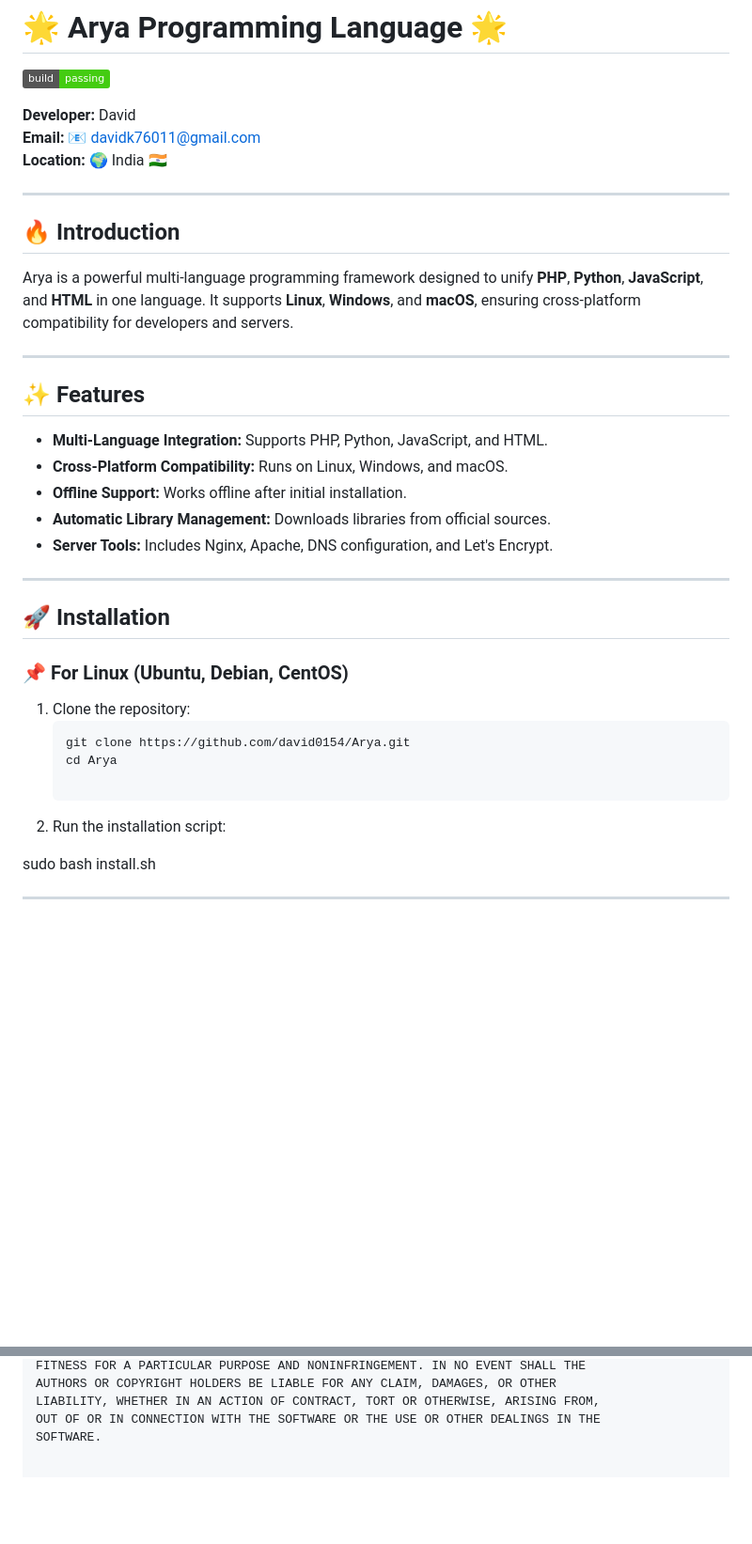
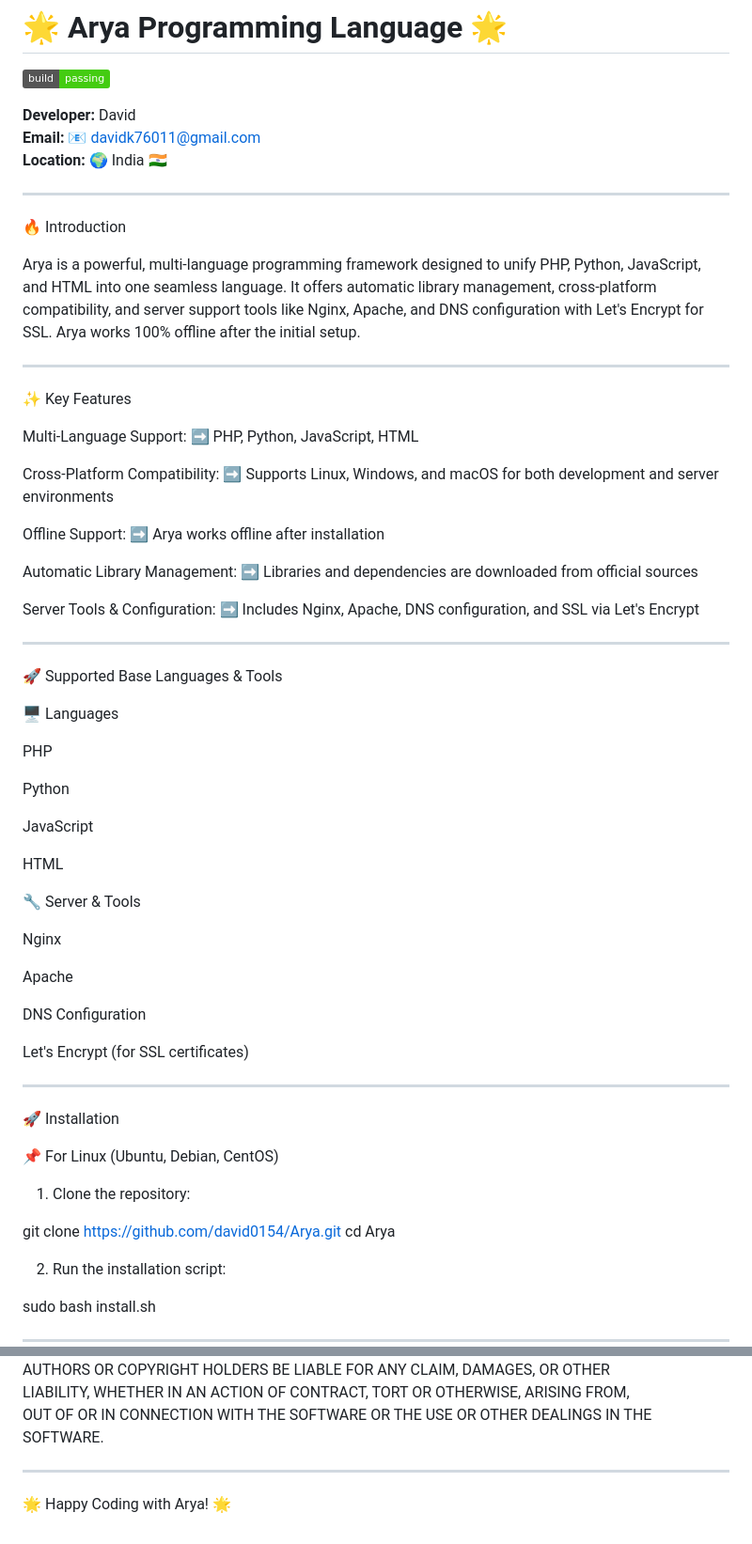
Before and after one commit to david0154/Arya, a Markdown page: README.md, 2 parts joined by grey strips. Shown: that part at 94% size. Rendered like a GitHub page; badges without logos; blank space fills up the shorter version.

````diff
--- a/README.md
+++ b/README.md
@@ -7,27 +7,74 @@
 
 ---
 
-## 🔥 Introduction
-Arya is a powerful multi-language programming framework designed to unify **PHP**, **Python**, **JavaScript**, and **HTML** in one language. It supports **Linux**, **Windows**, and **macOS**, ensuring cross-platform compatibility for developers and servers.
+
+
+
+
+🔥 Introduction
+
+Arya is a powerful, multi-language programming framework designed to unify PHP, Python, JavaScript, and HTML into one seamless language. It offers automatic library management, cross-platform compatibility, and server support tools like Nginx, Apache, and DNS configuration with Let's Encrypt for SSL. Arya works 100% offline after the initial setup.
+
 
 ---
 
-## ✨ Features
-- **Multi-Language Integration:** Supports PHP, Python, JavaScript, and HTML.
-- **Cross-Platform Compatibility:** Runs on Linux, Windows, and macOS.
-- **Offline Support:** Works offline after initial installation.
-- **Automatic Library Management:** Downloads libraries from official sources.
-- **Server Tools:** Includes Nginx, Apache, DNS configuration, and Let's Encrypt.
+✨ Key Features
+
+Multi-Language Support:
+➡️ PHP, Python, JavaScript, HTML
+
+Cross-Platform Compatibility:
+➡️ Supports Linux, Windows, and macOS for both development and server environments
+
+Offline Support:
+➡️ Arya works offline after installation
+
+Automatic Library Management:
+➡️ Libraries and dependencies are downloaded from official sources
+
+Server Tools & Configuration:
+➡️ Includes Nginx, Apache, DNS configuration, and SSL via Let's Encrypt
+
+
 
 ---
 
-## 🚀 Installation
+🚀 Supported Base Languages & Tools
 
-### 📌 For Linux (Ubuntu, Debian, CentOS)
+🖥️ Languages
+
+PHP
+
+Python
+
+JavaScript
+
+HTML
+
+
+🔧 Server & Tools
+
+Nginx
+
+Apache
+
+DNS Configuration
+
+Let's Encrypt (for SSL certificates)
+
+
+
+---
+
+🚀 Installation
+
+📌 For Linux (Ubuntu, Debian, CentOS)
+
 1. Clone the repository:
-   ```bash
-   git clone https://github.com/david0154/Arya.git
-   cd Arya
+
+git clone https://github.com/david0154/Arya.git
+cd Arya
+
 
 2. Run the installation script:
 
@@ -148,3 +218,8 @@ AUTHORS OR COPYRIGHT HOLDERS BE LIABLE FOR ANY CLAIM, DAMAGES, OR OTHER
 LIABILITY, WHETHER IN AN ACTION OF CONTRACT, TORT OR OTHERWISE, ARISING FROM,
 OUT OF OR IN CONNECTION WITH THE SOFTWARE OR THE USE OR OTHER DEALINGS IN THE
 SOFTWARE.
+
+
+---
+
+🌟 Happy Coding with Arya! 🌟
````
Also changed, not shown: other parts of README.md (+36 -13 lines).
